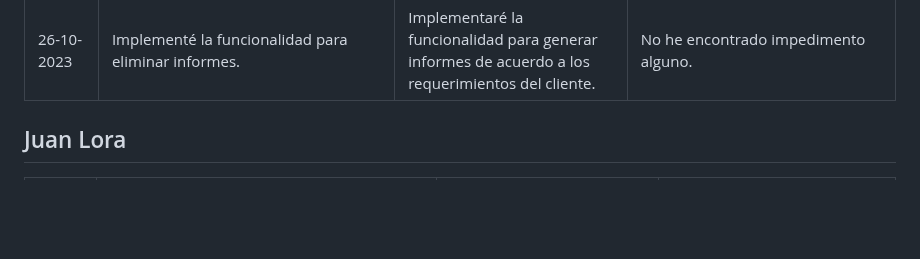
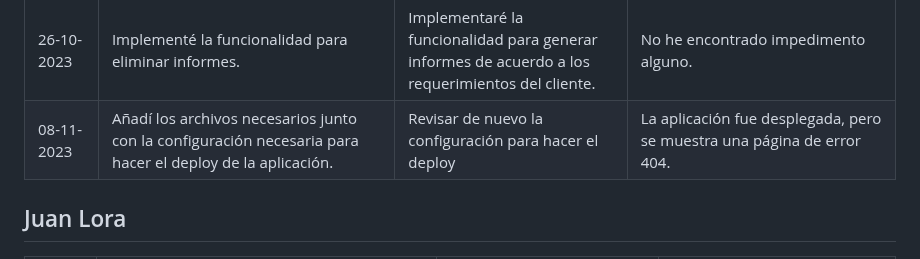
Before and after one commit to Jun-266/becas-filantropia, a Markdown page: README.md, the part around the change. Drawn GitHub-style; blank space fills up the shorter version.

Commit message:
chore: daily-report 08-11-2023

```diff
--- a/README.md
+++ b/README.md
@@ -12,6 +12,7 @@
 | 11-10-2023 | Trabajar en la implementación de la funcionalidad P1MB-28 | No trabaje en el proyecto porque estaba repasando para otras materias | Ninguno. |
 | 13-10-2023 | Trabaje muy poco en la funcionalidad P1MB-28 y no he terminado su implementación | Pulire la GUI para los informes y añadiré los loginrequired haciendo que el usuario tenga que logearse para ver los informes | Por el momento no he encontrado ningún impedimento. |
 | 26-10-2023 | Implementé la funcionalidad para eliminar informes. | Implementaré la funcionalidad para generar informes de acuerdo a los requerimientos del cliente. | No he encontrado impedimento alguno. |
+| 08-11-2023 | Añadí los archivos necesarios junto con la configuración necesaria para hacer el deploy de la aplicación. | Revisar de nuevo la configuración para hacer el deploy | La aplicación fue desplegada, pero se muestra una página de error 404. |
 
 ## Juan Lora
 
```
